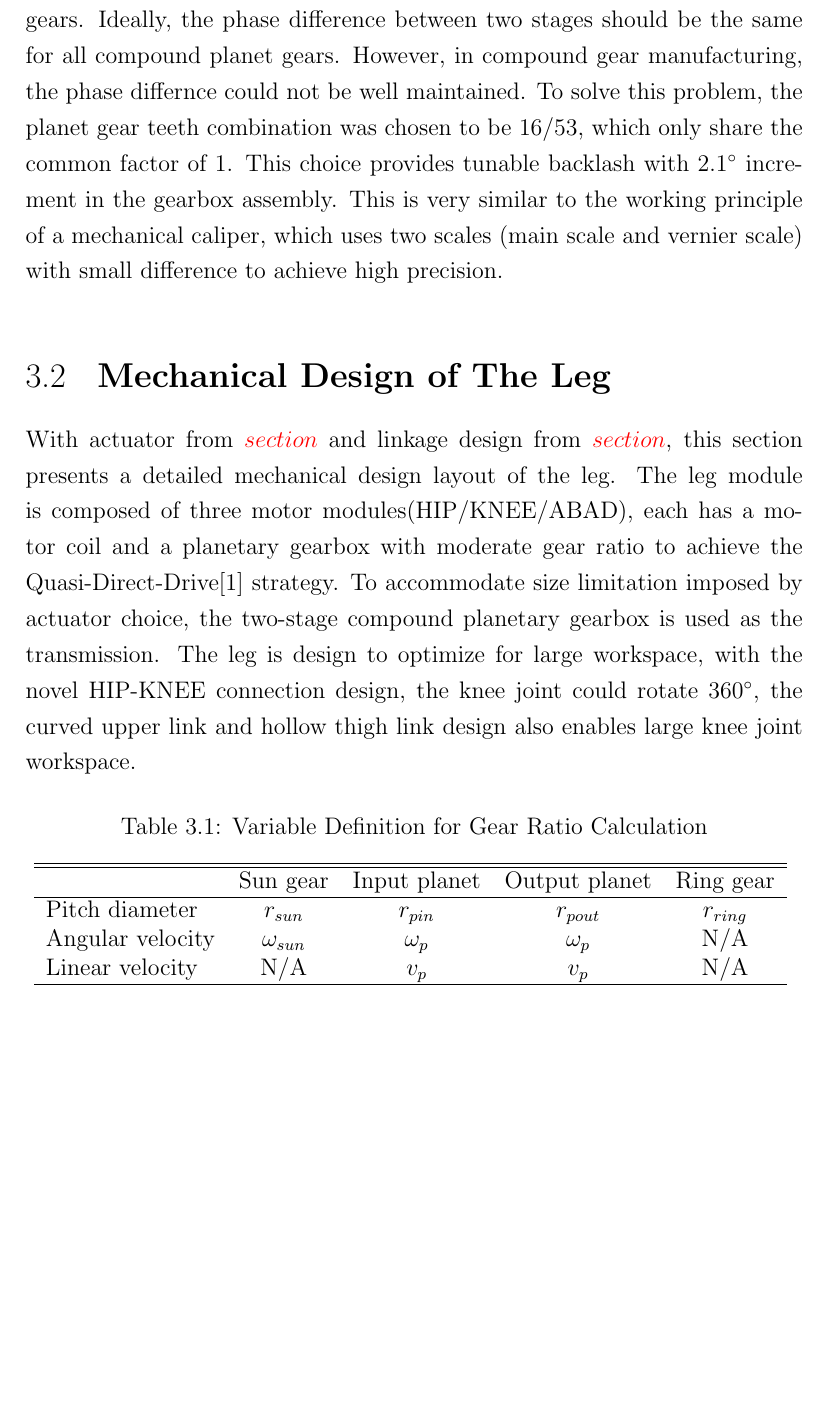
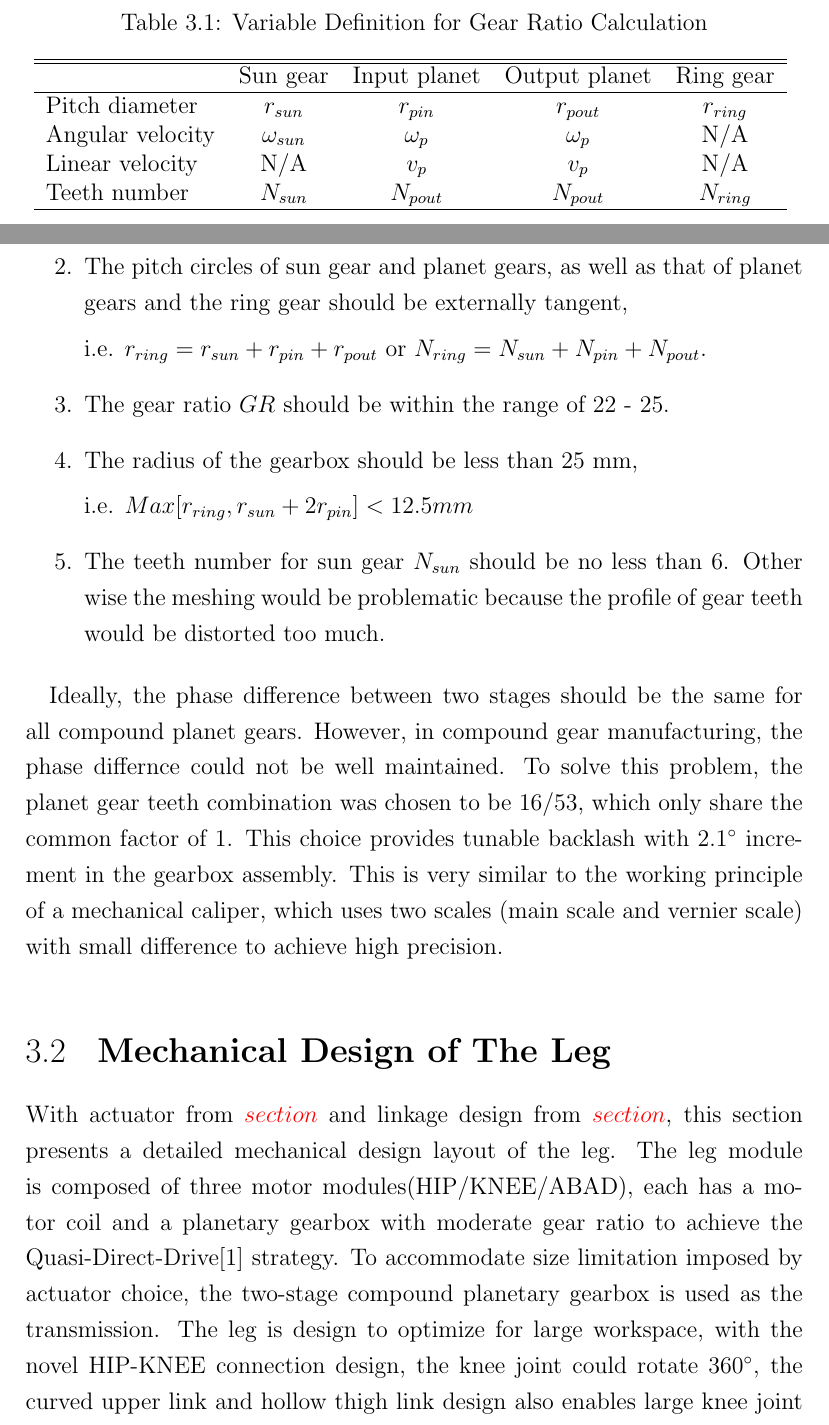
Before and after one commit to GimliUIUC/Thesis, a LaTeX thesis (thesis.tex, which reads LegDesign.tex): part of page 13 of 17 before the commit and two parts of pages 13 and 14 of 18 after it, the two joined at a grey line, cut so that both start at the same text, the shorter picture padded with empty space. The pictures show the PDF file thesis.pdf that the author committed with the source.

Commit message:
gear teeth choice

```diff
--- a/LegDesign.tex
+++ b/LegDesign.tex
@@ -39,15 +39,17 @@ The objective of compound planetary gearbox design is to achieve desired gear ra
 
 Velocity equivalence is used to calculate the gear ratio.
 \begin{eqnarray}
-\omega_{sun} r_{sun} = v_p + \omega_p r_{pin}\\
-v_p = \omega_{p} r_{pout}\\
-\omega_p = \frac{\omega_{sun}r_{sun}}{r_{pout}+r_{pin}}\\
-\omega_{shaft} = \frac{\omega_{p}r_{pout}}{r_{sun}+r_{pin}}\\
+\omega_{sun} r_{sun} =& v_p + \omega_p r_{pin}\\
+v_p =& \omega_{p} r_{pout}\\
+\omega_p =& \frac{\omega_{sun}r_{sun}}{r_{pout}+r_{pin}}\\
+\omega_{shaft} =& \frac{\omega_{p}r_{pout}}{r_{sun}+r_{pin}}
+\end{eqnarray}
+where $\omega_{shaft}$ is the angular velocity of the output shaft and the rest of the variable definitions could be found in Table \ref{tab:varDefGearbox}.
 
-\end{eqnarray}
-where $\omega_{shaft}$ is the angular velocity of the out
- the variable definitions could be found in Table \ref{tab:varDefGearbox}.
-
+Therefore, the gear ratio of a compound planetary gearbox could be formulated as:
+\begin{equation}
+GR = \frac{\omega_{sun}}{\omega_{shaft}} = \frac{(r_{pout}+r_{pin})(r_{sun}+r_{pin})}{r_{sun}r_{pout}} = \frac{(N_{pout}+N_{pin})(N_{sun}+N_{pin})}{N_{sun}N_{pout}}
+\end{equation}
 
 \begin{table}[bp]
 	\centering
@@ -56,7 +58,8 @@ where $\omega_{shaft}$ is the angular velocity of the out
 		& Sun gear		& Input planet	& Output planet	& Ring gear \\ \hline
 		Pitch diameter	& $r_{sun}$	   	& $r_{pin}$		& $r_{pout}$	& $r_{ring}$\\
 		Angular velocity& $\omega_{sun}$& $\omega_{p}$	& $\omega_{p}$	& N/A		\\
-		Linear velocity	& N/A			& $v_p$			& $v_p$			& N/A		\\ \hline
+		Linear velocity	& N/A			& $v_p$			& $v_p$			& N/A		\\
+		Teeth number	& $N_{sun}$		& $N_{pout}$	& $N_{pout}$	& $N_{ring}$\\ \hline
 	\end{tabular}
 	\label{tab:varDefGearbox}
 \end{table}
@@ -66,5 +70,17 @@ The planetary gearbox shown in Figure \ref{fig:gearbox} utilizes two-stage compo
 
-A large number of teeth combinations were enumerated and the optimal gear teeth choice emerged (GR = 23.36; sun gear: 12; planet gear: 16/53; ring gear: 81). The criteria for choosing teeth number is that he teeth number of sun gear and ring gear could both be divided by the number of planet gears. Ideally, the phase difference between two stages should be the same for all compound planet gears. However, in compound gear manufacturing, the phase differnce could not be well maintained. To solve this problem, the planet gear teeth combination was chosen to be 16/53, which only share the common factor of 1. This choice provides tunable backlash with $2.1^{\circ}$ increment in the gearbox assembly. This is very similar to the working principle of a mechanical caliper, which uses two scales (main scale and vernier scale) with small difference to achieve high precision.
+\begin{enumerate}
+	\item The teeth number of sun gear ($N_{sun}$) and ring gear ($N_{ring}$) could both be divided by the number of planet gears.
+	\item The pitch circles of sun gear and planet gears, as well as that of planet gears and the ring gear should be externally tangent,
+
+	i.e. $r_{ring}=r_{sun}+r_{pin}+r_{pout}$ or $N_{ring}=N_{sun}+N_{pin}+N_{pout}$.
+	\item The gear ratio $GR$ should be within the range of 22 - 25.
+	\item The radius of the gearbox should be less than 25 mm,
+
+	i.e. $Max[r_{ring},r_{sun}+2r_{pin}]<12.5 mm$
+	\item The teeth number for sun gear $N_{sun}$ should be no less than 6. Other wise the meshing would be problematic because the profile of gear teeth would be distorted too much.
+\end{enumerate}
+
+ Ideally, the phase difference between two stages should be the same for all compound planet gears. However, in compound gear manufacturing, the phase differnce could not be well maintained. To solve this problem, the planet gear teeth combination was chosen to be 16/53, which only share the common factor of 1. This choice provides tunable backlash with $2.1^{\circ}$ increment in the gearbox assembly. This is very similar to the working principle of a mechanical caliper, which uses two scales (main scale and vernier scale) with small difference to achieve high precision.
 
 \section{\textbf{Mechanical Design of The Leg}}
 \label{sec:LegDesign}
```
Also changed, not shown: thesis.pdf, LegDesign.tex (1 more changed lines), 6 other files.
